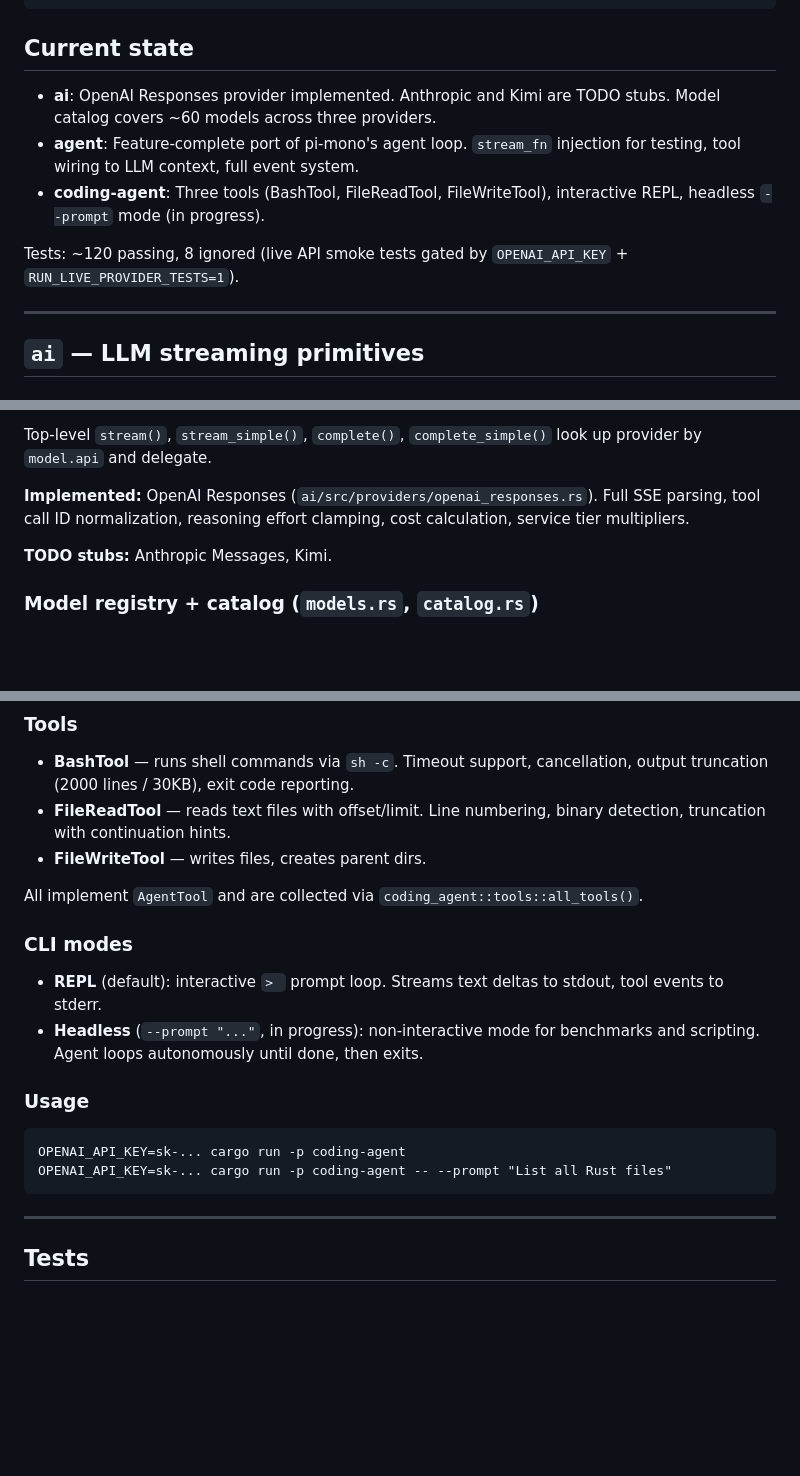
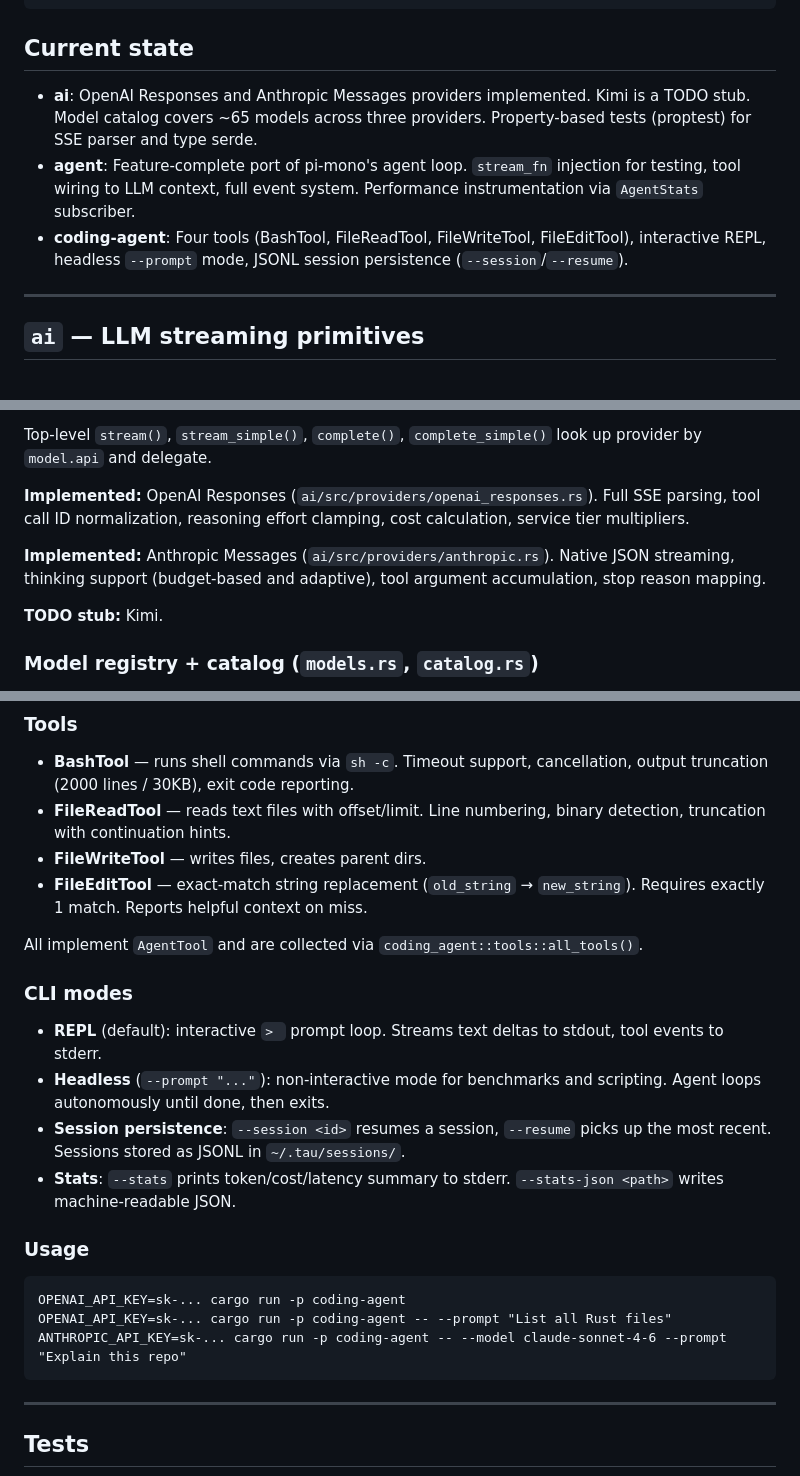
Before and after one commit to nwyin/tau, a Markdown page: docs/overview.md, 3 parts joined by grey strips. GitHub-like rendering; blank space fills up the shorter version.

Commit message:
Add benchmarking strategy doc and update overview to reflect current state

````diff
--- a/docs/overview.md
+++ b/docs/overview.md
@@ -12,11 +12,9 @@ coding-agent   built-in tools (bash, file read/write) + REPL/CLI
 
 ## Current state
 
-- **ai**: OpenAI Responses provider implemented. Anthropic and Kimi are TODO stubs. Model catalog covers ~60 models across three providers.
-- **agent**: Feature-complete port of pi-mono's agent loop. `stream_fn` injection for testing, tool wiring to LLM context, full event system.
-- **coding-agent**: Three tools (BashTool, FileReadTool, FileWriteTool), interactive REPL, headless `--prompt` mode (in progress).
-
-Tests: ~120 passing, 8 ignored (live API smoke tests gated by `OPENAI_API_KEY` + `RUN_LIVE_PROVIDER_TESTS=1`).
+- **ai**: OpenAI Responses and Anthropic Messages providers implemented. Kimi is a TODO stub. Model catalog covers ~65 models across three providers. Property-based tests (proptest) for SSE parser and type serde.
+- **agent**: Feature-complete port of pi-mono's agent loop. `stream_fn` injection for testing, tool wiring to LLM context, full event system. Performance instrumentation via `AgentStats` subscriber.
+- **coding-agent**: Four tools (BashTool, FileReadTool, FileWriteTool, FileEditTool), interactive REPL, headless `--prompt` mode, JSONL session persistence (`--session`/`--resume`).
 
 ---
 
@@ -51,7 +49,9 @@ Top-level `stream()`, `stream_simple()`, `complete()`, `complete_simple()` look
 
 **Implemented:** OpenAI Responses (`ai/src/providers/openai_responses.rs`). Full SSE parsing, tool call ID normalization, reasoning effort clamping, cost calculation, service tier multipliers.
 
-**TODO stubs:** Anthropic Messages, Kimi.
+**Implemented:** Anthropic Messages (`ai/src/providers/anthropic.rs`). Native JSON streaming, thinking support (budget-based and adaptive), tool argument accumulation, stop reason mapping.
+
+**TODO stub:** Kimi.
 
 ### Model registry + catalog (`models.rs`, `catalog.rs`)
 
@@ -96,19 +96,23 @@ Wraps the loop with state management:
 - **BashTool** — runs shell commands via `sh -c`. Timeout support, cancellation, output truncation (2000 lines / 30KB), exit code reporting.
 - **FileReadTool** — reads text files with offset/limit. Line numbering, binary detection, truncation with continuation hints.
 - **FileWriteTool** — writes files, creates parent dirs.
+- **FileEditTool** — exact-match string replacement (`old_string` → `new_string`). Requires exactly 1 match. Reports helpful context on miss.
 
 All implement `AgentTool` and are collected via `coding_agent::tools::all_tools()`.
 
 ### CLI modes
 
 - **REPL** (default): interactive `> ` prompt loop. Streams text deltas to stdout, tool events to stderr.
-- **Headless** (`--prompt "..."`, in progress): non-interactive mode for benchmarks and scripting. Agent loops autonomously until done, then exits.
+- **Headless** (`--prompt "..."`): non-interactive mode for benchmarks and scripting. Agent loops autonomously until done, then exits.
+- **Session persistence**: `--session <id>` resumes a session, `--resume` picks up the most recent. Sessions stored as JSONL in `~/.tau/sessions/`.
+- **Stats**: `--stats` prints token/cost/latency summary to stderr. `--stats-json <path>` writes machine-readable JSON.
 
 ### Usage
 
 ```
 OPENAI_API_KEY=sk-... cargo run -p coding-agent
 OPENAI_API_KEY=sk-... cargo run -p coding-agent -- --prompt "List all Rust files"
+ANTHROPIC_API_KEY=sk-... cargo run -p coding-agent -- --model claude-sonnet-4-6 --prompt "Explain this repo"
 ```
 
 ---
````
Also changed, not shown: other parts of docs/overview.md (+3 -1 lines), docs/benchmarking.md (added, +101 -0 lines).
